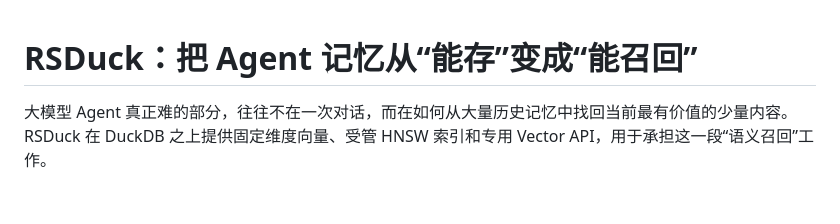
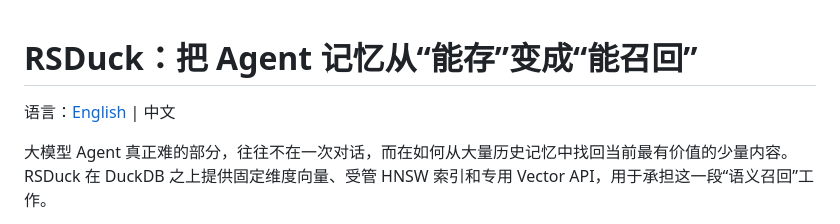
Before and after one commit to dripai/rsduck, a Markdown page: doc/rsduck-vector-memory-overview.md, the part around the change. Drawn GitHub-style; blank space fills up the shorter version.

```diff
--- a/doc/rsduck-vector-memory-overview.md
+++ b/doc/rsduck-vector-memory-overview.md
@@ -1,4 +1,6 @@
 # RSDuck：把 Agent 记忆从“能存”变成“能召回”
+
+语言：[English](rsduck-vector-memory-overview.en.md) | 中文
 
 大模型 Agent 真正难的部分，往往不在一次对话，而在如何从大量历史记忆中找回当前最有价值的少量内容。RSDuck 在 DuckDB 之上提供固定维度向量、受管 HNSW 索引和专用 Vector API，用于承担这一段“语义召回”工作。
 
```
Also changed, not shown: README.md (+1 -0 lines), doc/rsduck-vector-memory-overview.en.md (added, +232 -0 lines).
